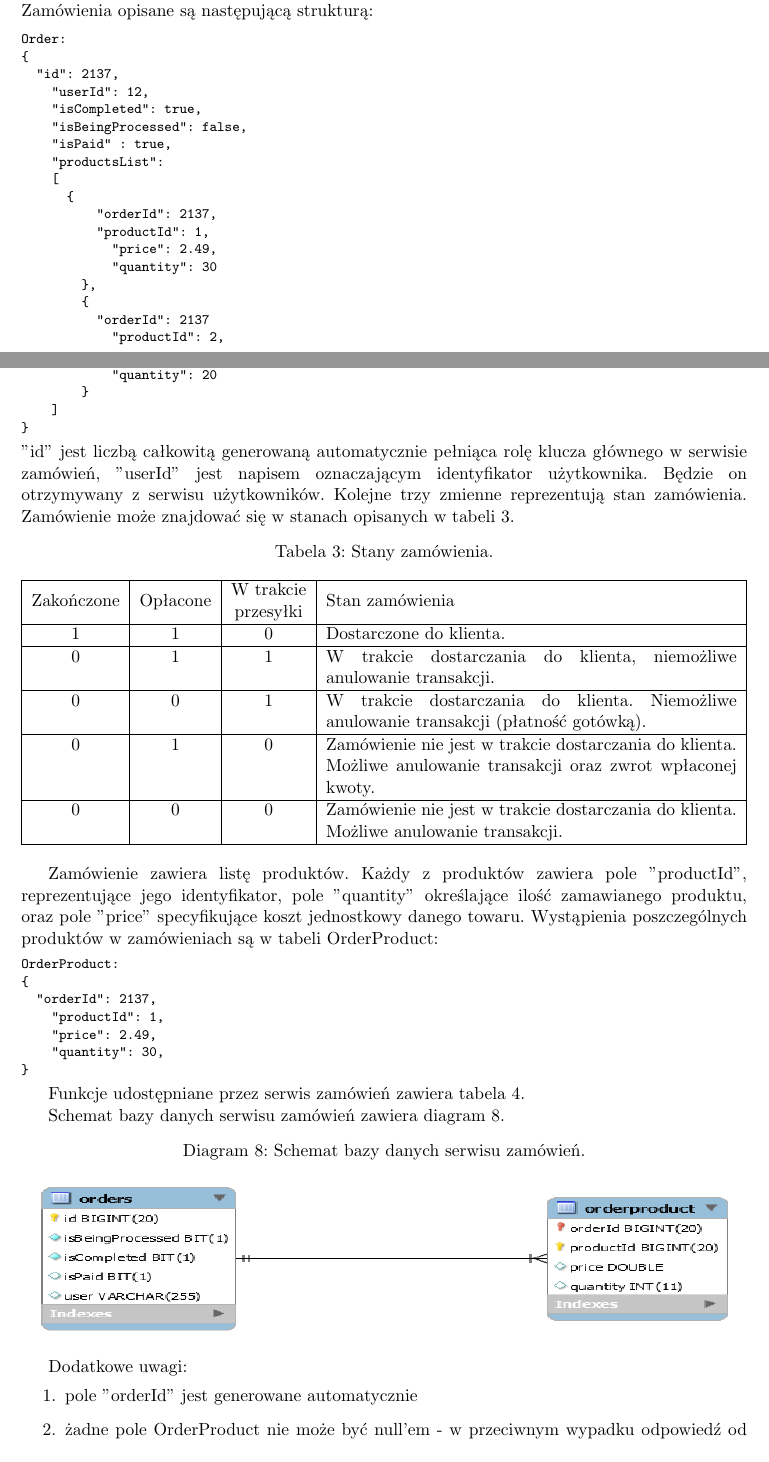
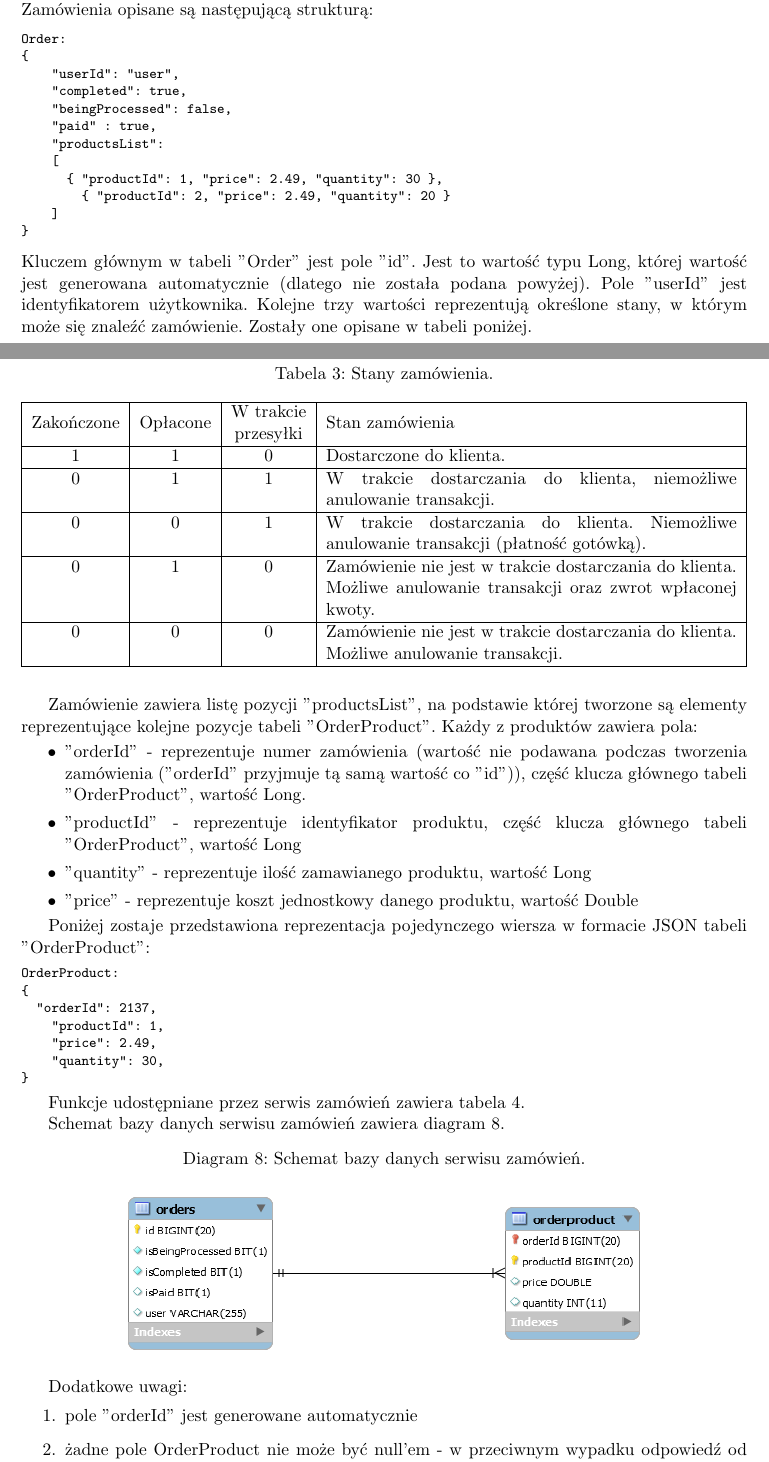
Before and after one commit to DeathTost/RSO18L, a LaTeX document (Sprawozdanie/RSO_SPR.tex): two parts of pages 13 and 14 of 25, joined at a grey line, cut so that both start at the same text. Compiled offline with pdfLaTeX.

Commit message:
dokumentacja 1.0

```diff
--- a/Sprawozdanie/RSO_SPR.tex
+++ b/Sprawozdanie/RSO_SPR.tex
@@ -504,30 +504,19 @@ Serwis realizujący obsługę zamówień; ich składanie, edycję, dostęp oraz
 \begin{lstlisting}
 Order:
 {
-	"id": 2137,
-    "userId": 12,
-    "isCompleted": true,
-    "isBeingProcessed": false,
-    "isPaid" : true,
+    "userId": "user",
+    "completed": true,
+    "beingProcessed": false,
+    "paid" : true,
     "productsList":
     [
-    	{
-        	"orderId": 2137,
-        	"productId": 1,
-            "price": 2.49,
-            "quantity": 30
-        },
-        {
-        	"orderId": 2137
-            "productId": 2,
-            "price": 2.49,
-            "quantity": 20
-        }
+    	{ "productId": 1, "price": 2.49, "quantity": 30 },
+        { "productId": 2, "price": 2.49, "quantity": 20 }
     ]
 }
 \end{lstlisting}
 \vspace{-20pt}
-"id" jest liczbą całkowitą generowaną automatycznie pełniąca rolę klucza głównego w serwisie zamówień, "userId" jest napisem oznaczającym identyfikator użytkownika. Będzie on otrzymywany z serwisu użytkowników. Kolejne trzy zmienne reprezentują stan zamówienia. Zamówienie może znajdować się w stanach opisanych w tabeli \ref{stanyZamowienia}.
+Kluczem głównym w tabeli "Order" jest pole "id". Jest to wartość typu Long, której wartość jest generowana automatycznie (dlatego nie została podana powyżej). Pole "userId" jest identyfikatorem użytkownika. Kolejne trzy wartości reprezentują określone stany, w którym może się znaleźć zamówienie. Zostały one opisane w tabeli poniżej.
 
 \begin{table}[htp]
 \caption{Stany zamówienia.}
@@ -544,7 +533,15 @@ Order:
 \end{tabularx}
 \end{table}
 
-Zamówienie zawiera listę produktów. Każdy z produktów zawiera pole "productId", reprezentujące jego identyfikator, pole "quantity" określające ilość zamawianego produktu, oraz pole "price" specyfikujące koszt jednostkowy danego towaru. Wystąpienia poszczególnych produktów w zamówieniach są w tabeli OrderProduct:
+Zamówienie zawiera listę  pozycji  "productsList", na podstawie której tworzone są elementy reprezentujące kolejne pozycje tabeli "OrderProduct". Każdy z produktów zawiera pola:
+\begin{itemize}
+\item "orderId" - reprezentuje numer zamówienia (wartość nie podawana podczas tworzenia zamówienia ("orderId" przyjmuje tą samą wartość co "id")), część klucza głównego tabeli "OrderProduct", wartość Long.
+\item "productId" - reprezentuje identyfikator produktu, część klucza głównego tabeli "OrderProduct", wartość Long
+\item "quantity" - reprezentuje ilość zamawianego produktu, wartość Long
+\item "price" - reprezentuje koszt jednostkowy danego produktu, wartość Double
+\end{itemize}
+
+Poniżej zostaje przedstawiona reprezentacja pojedynczego wiersza w formacie JSON tabeli "OrderProduct":
 
 \begin{lstlisting}
 OrderProduct:
@@ -583,9 +580,10 @@ Schemat bazy danych serwisu zamówień zawiera diagram \ref{ordertDB}.
 \caption{Schemat bazy danych serwisu zamówień.}
 \label{ordertDB}
 \centering
-\includegraphics[height=3.5cm, width=15.7cm]{orderDB}
+\includegraphics[height=3.75cm, width=11.7cm]{orderDB}
 \end{figure}
 
+%\vspace*{2\baselineskip}
 Dodatkowe uwagi:
 \begin{enumerate}
 \item pole "orderId" jest generowane automatycznie
```
Also changed, not shown: Sprawozdanie/RSO_SPR.pdf, Sprawozdanie/RSO_SPR.tex (4 more changed lines), 3 other files.
